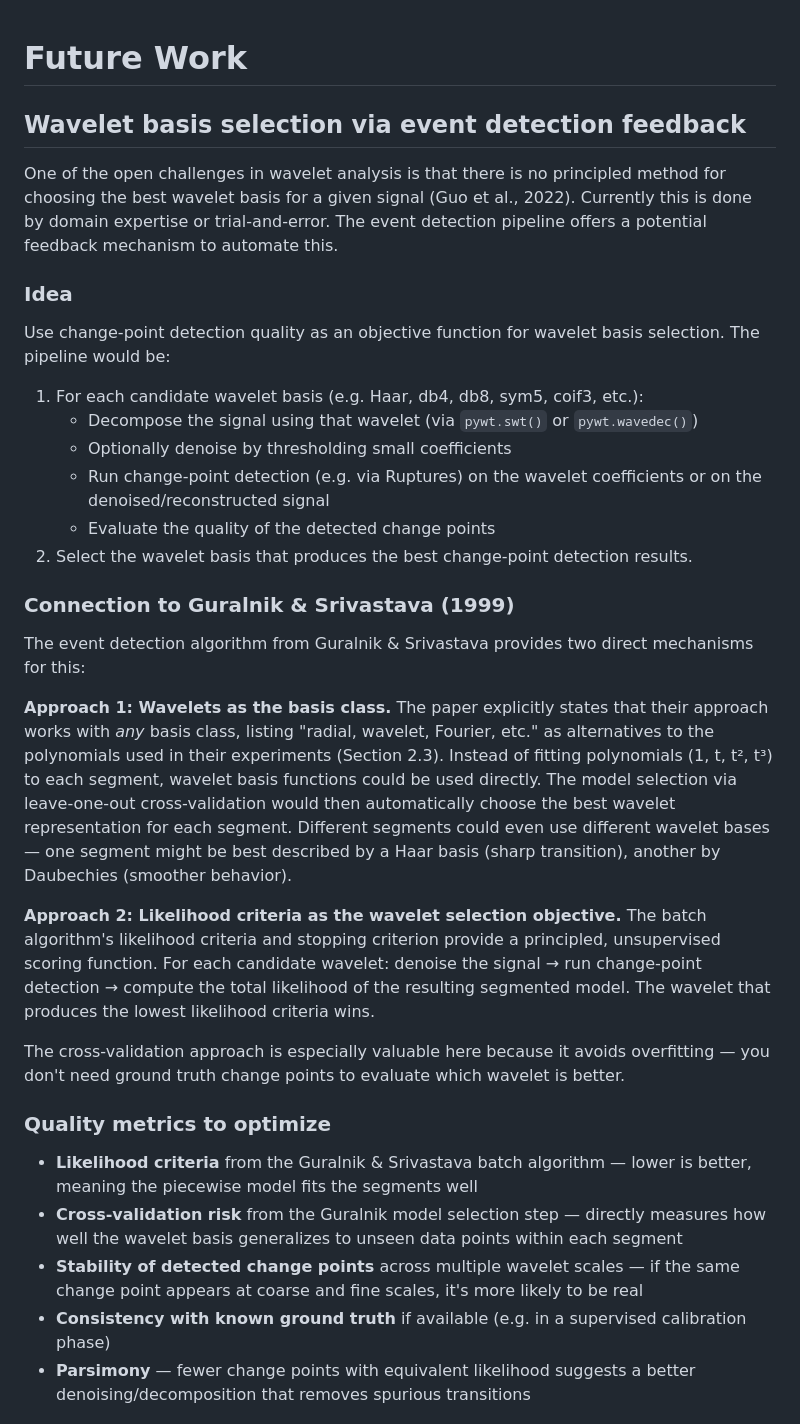
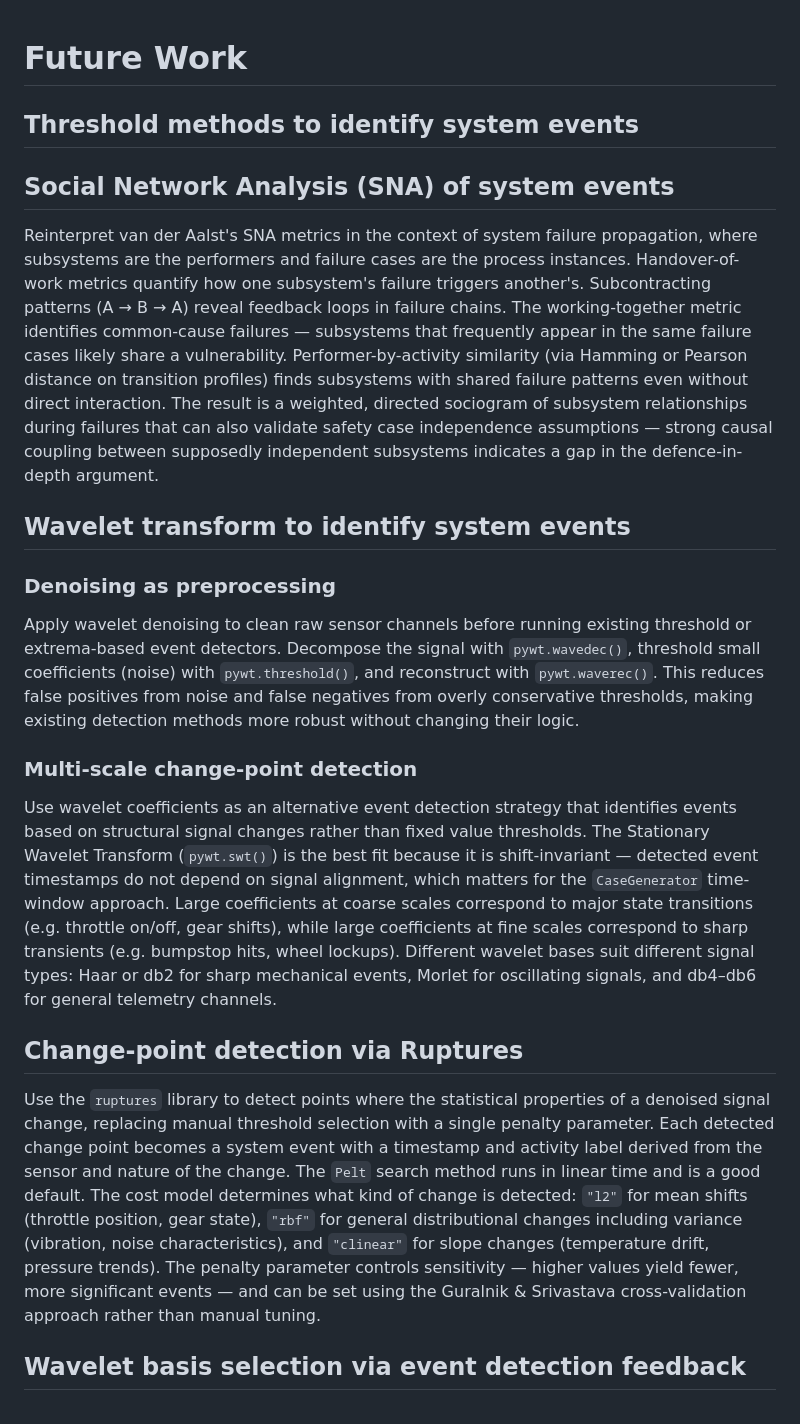
Before and after one commit to GarrettGruss/process-mining-demo, a Markdown page: docs/future-work.md, the part around one of its changes. Drawn GitHub-style.

Commit message:
feat(docs): Adding future work use cases

```diff
--- a/docs/future-work.md
+++ b/docs/future-work.md
@@ -1,35 +1,24 @@
 # Future Work
+
+## Threshold methods to identify system events
+
+## Social Network Analysis (SNA) of system events
+
+Reinterpret van der Aalst's SNA metrics in the context of system failure propagation, where subsystems are the performers and failure cases are the process instances. Handover-of-work metrics quantify how one subsystem's failure triggers another's. Subcontracting patterns (A → B → A) reveal feedback loops in failure chains. The working-together metric identifies common-cause failures — subsystems that frequently appear in the same failure cases likely share a vulnerability. Performer-by-activity similarity (via Hamming or Pearson distance on transition profiles) finds subsystems with shared failure patterns even without direct interaction. The result is a weighted, directed sociogram of subsystem relationships during failures that can also validate safety case independence assumptions — strong causal coupling between supposedly independent subsystems indicates a gap in the defence-in-depth argument.
+
+## Wavelet transform to identify system events
+
+### Denoising as preprocessing
+
+Apply wavelet denoising to clean raw sensor channels before running existing threshold or extrema-based event detectors. Decompose the signal with `pywt.wavedec()`, threshold small coefficients (noise) with `pywt.threshold()`, and reconstruct with `pywt.waverec()`. This reduces false positives from noise and false negatives from overly conservative thresholds, making existing detection methods more robust without changing their logic.
+
+### Multi-scale change-point detection
+
+Use wavelet coefficients as an alternative event detection strategy that identifies events based on structural signal changes rather than fixed value thresholds. The Stationary Wavelet Transform (`pywt.swt()`) is the best fit because it is shift-invariant — detected event timestamps do not depend on signal alignment, which matters for the `CaseGenerator` time-window approach. Large coefficients at coarse scales correspond to major state transitions (e.g. throttle on/off, gear shifts), while large coefficients at fine scales correspond to sharp transients (e.g. bumpstop hits, wheel lockups). Different wavelet bases suit different signal types: Haar or db2 for sharp mechanical events, Morlet for oscillating signals, and db4–db6 for general telemetry channels.
+
+## Change-point detection via Ruptures
+
+Use the `ruptures` library to detect points where the statistical properties of a denoised signal change, replacing manual threshold selection with a single penalty parameter. Each detected change point becomes a system event with a timestamp and activity label derived from the sensor and nature of the change. The `Pelt` search method runs in linear time and is a good default. The cost model determines what kind of change is detected: `"l2"` for mean shifts (throttle position, gear state), `"rbf"` for general distributional changes including variance (vibration, noise characteristics), and `"clinear"` for slope changes (temperature drift, pressure trends). The penalty parameter controls sensitivity — higher values yield fewer, more significant events — and can be set using the Guralnik & Srivastava cross-validation approach rather than manual tuning.
 
 ## Wavelet basis selection via event detection feedback
 
-One of the open challenges in wavelet analysis is that there is no principled method for choosing the best wavelet basis for a given signal (Guo et al., 2022). Currently this is done by domain expertise or trial-and-error. The event detection pipeline offers a potential feedback mechanism to automate this.
-
-### Idea
-
-Use change-point detection quality as an objective function for wavelet basis selection. The pipeline would be:
-
-1. For each candidate wavelet basis (e.g. Haar, db4, db8, sym5, coif3, etc.):
-   - Decompose the signal using that wavelet (via `pywt.swt()` or `pywt.wavedec()`)
-   - Optionally denoise by thresholding small coefficients
-   - Run change-point detection (e.g. via Ruptures) on the wavelet coefficients or on the denoised/reconstructed signal
-   - Evaluate the quality of the detected change points
-2. Select the wavelet basis that produces the best change-point detection results.
-
-### Connection to Guralnik & Srivastava (1999)
-
-The event detection algorithm from Guralnik & Srivastava provides two direct mechanisms for this:
-
-**Approach 1: Wavelets as the basis class.** The paper explicitly states that their approach works with *any* basis class, listing "radial, wavelet, Fourier, etc." as alternatives to the polynomials used in their experiments (Section 2.3). Instead of fitting polynomials (1, t, t², t³) to each segment, wavelet basis functions could be used directly. The model selection via leave-one-out cross-validation would then automatically choose the best wavelet representation for each segment. Different segments could even use different wavelet bases — one segment might be best described by a Haar basis (sharp transition), another by Daubechies (smoother behavior).
-
-**Approach 2: Likelihood criteria as the wavelet selection objective.** The batch algorithm's likelihood criteria and stopping criterion provide a principled, unsupervised scoring function. For each candidate wavelet: denoise the signal → run change-point detection → compute the total likelihood of the resulting segmented model. The wavelet that produces the lowest likelihood criteria wins.
-
-The cross-validation approach is especially valuable here because it avoids overfitting — you don't need ground truth change points to evaluate which wavelet is better.
-
-### Quality metrics to optimize
-
-- **Likelihood criteria** from the Guralnik & Srivastava batch algorithm — lower is better, meaning the piecewise model fits the segments well
-- **Cross-validation risk** from the Guralnik model selection step — directly measures how well the wavelet basis generalizes to unseen data points within each segment
-- **Stability of detected change points** across multiple wavelet scales — if the same change point appears at coarse and fine scales, it's more likely to be real
-- **Consistency with known ground truth** if available (e.g. in a supervised calibration phase)
-- **Parsimony** — fewer change points with equivalent likelihood suggests a better denoising/decomposition that removes spurious transitions
-
```
Also changed, not shown: other parts of docs/future-work.md (+1 -39 lines).
